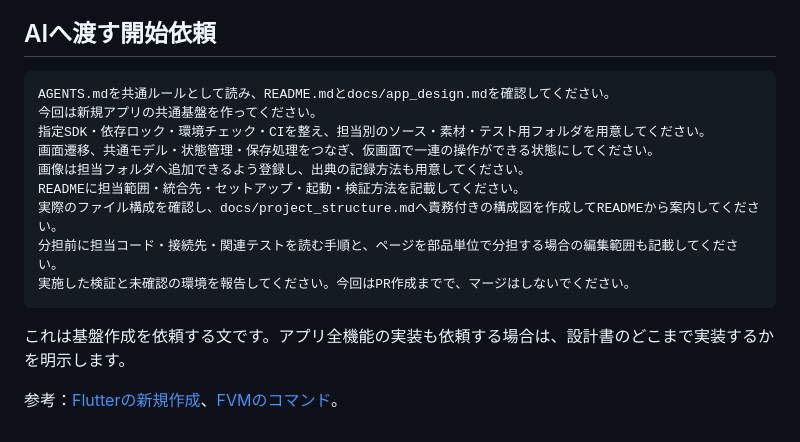
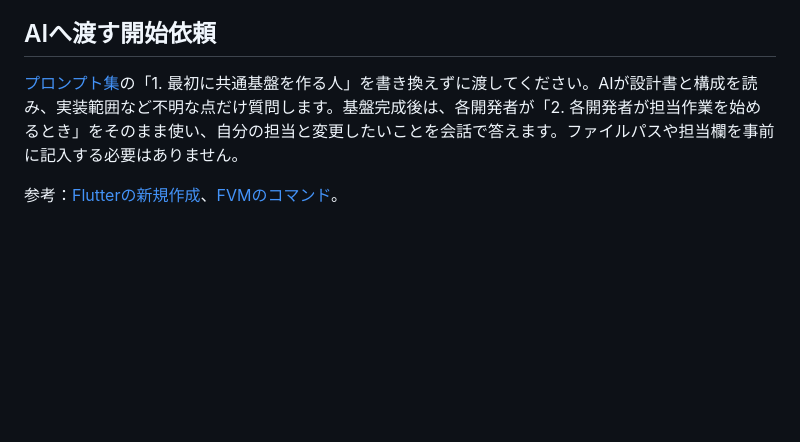
Before and after one commit to mizugramming/SPAJAM2026, a Markdown page: docs/new_app.md, the part around the change. GitHub-like rendering; blank space fills up the shorter version.

````diff
--- a/docs/new_app.md
+++ b/docs/new_app.md
@@ -77,18 +77,6 @@ CIを再利用する場合は `lib/`・`test/`・`tool/` を用意し、雛形
 
 ## AIへ渡す開始依頼
 
-```text
-AGENTS.mdを共通ルールとして読み、README.mdとdocs/app_design.mdを確認してください。
-今回は新規アプリの共通基盤を作ってください。
-指定SDK・依存ロック・環境チェック・CIを整え、担当別のソース・素材・テスト用フォルダを用意してください。
-画面遷移、共通モデル・状態管理・保存処理をつなぎ、仮画面で一連の操作ができる状態にしてください。
-画像は担当フォルダへ追加できるよう登録し、出典の記録方法も用意してください。
-READMEに担当範囲・統合先・セットアップ・起動・検証方法を記載してください。
-実際のファイル構成を確認し、docs/project_structure.mdへ責務付きの構成図を作成してREADMEから案内してください。
-分担前に担当コード・接続先・関連テストを読む手順と、ページを部品単位で分担する場合の編集範囲も記載してください。
-実施した検証と未確認の環境を報告してください。今回はPR作成までで、マージはしないでください。
-```
-
-これは基盤作成を依頼する文です。アプリ全機能の実装も依頼する場合は、設計書のどこまで実装するかを明示します。
+[プロンプト集](ai_prompts.md)の「1. 最初に共通基盤を作る人」を書き換えずに渡してください。AIが設計書と構成を読み、実装範囲など不明な点だけ質問します。基盤完成後は、各開発者が「2. 各開発者が担当作業を始めるとき」をそのまま使い、自分の担当と変更したいことを会話で答えます。ファイルパスや担当欄を事前に記入する必要はありません。
 
 参考：[Flutterの新規作成](https://docs.flutter.dev/reference/create-new-app)、[FVMのコマンド](https://fvm.app/documentation/guides/basic-commands)。
````
Also changed, not shown: AGENTS.md (+1 -0 lines), docs/ai_prompts.md (+27 -19 lines).
